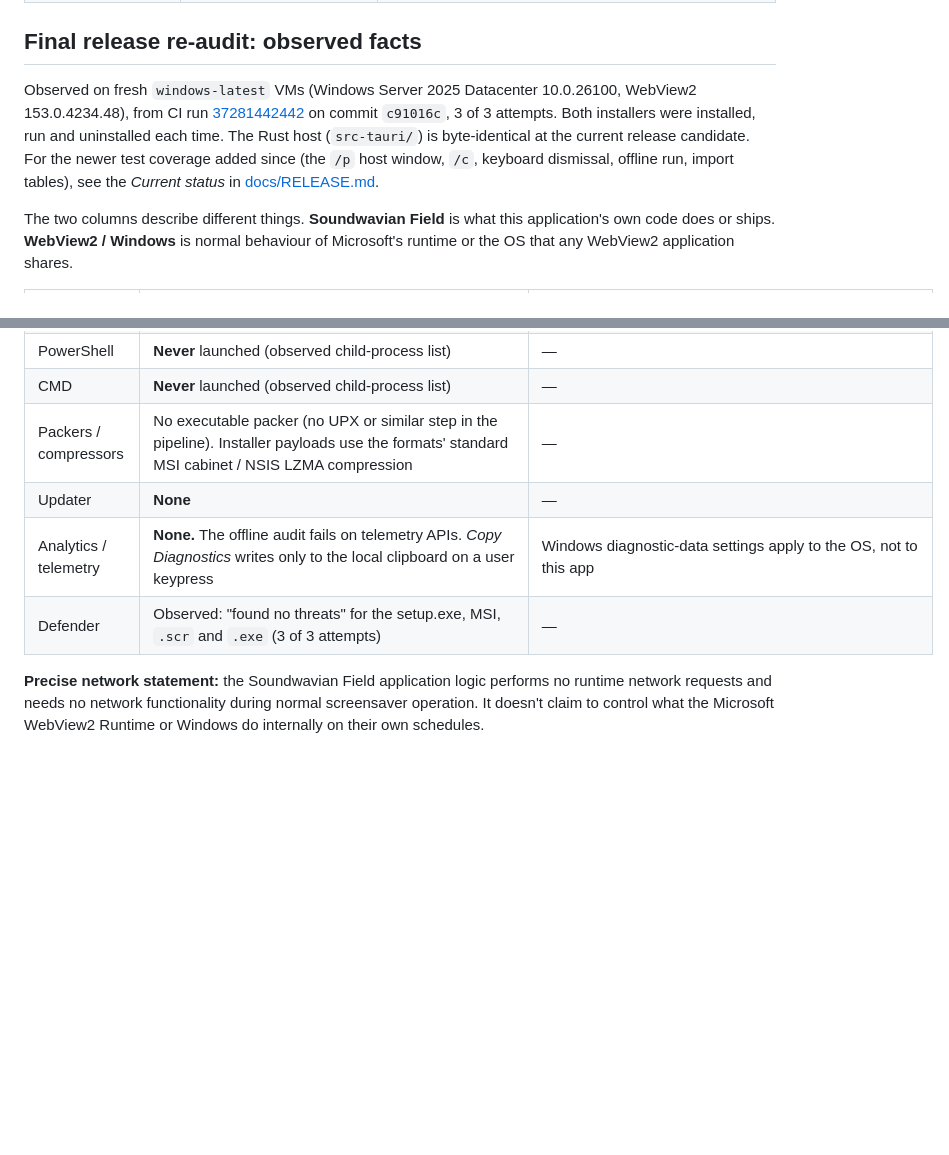
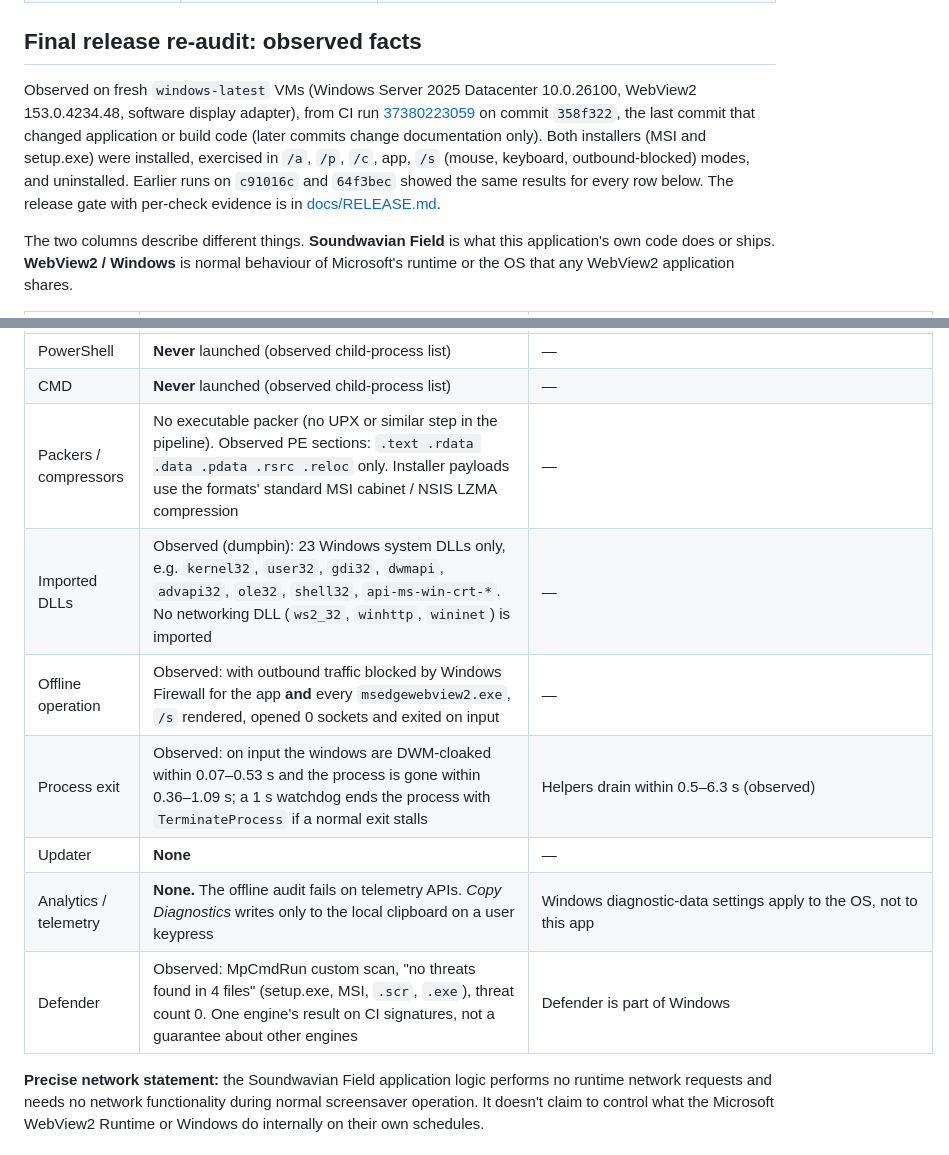
Before and after one commit to soundwave-machine-learning/galacticswirlscreensaver-, a Markdown page: SECURITY.md, 2 parts joined by grey strips. Drawn GitHub-style; blank space fills up the shorter version.

```diff
--- a/SECURITY.md
+++ b/SECURITY.md
@@ -28,12 +28,13 @@ automated check for both installers. The details are in [docs/RELEASE.md](docs/R
 
 ## Final release re-audit: observed facts
 
-Observed on fresh `windows-latest` VMs (Windows Server 2025 Datacenter 10.0.26100, WebView2 153.0.4234.48), from
-CI run [37281442442](https://github.com/soundwave-machine-learning/galacticswirlscreensaver-/actions/runs/37281442442)
-on commit `c91016c`, 3 of 3 attempts. Both installers were installed, run and uninstalled each time. The Rust host
-(`src-tauri/`) is byte-identical at the current release candidate. For the newer test coverage added since (the
-`/p` host window, `/c`, keyboard dismissal, offline run, import tables), see the *Current status* in
-[docs/RELEASE.md](docs/RELEASE.md#current-status).
+Observed on fresh `windows-latest` VMs (Windows Server 2025 Datacenter 10.0.26100, WebView2 153.0.4234.48, software
+display adapter), from CI run
+[37380223059](https://github.com/soundwave-machine-learning/galacticswirlscreensaver-/actions/runs/37380223059) on
+commit `358f322`, the last commit that changed application or build code (later commits change documentation only).
+Both installers (MSI and setup.exe) were installed, exercised in `/a`, `/p`, `/c`, app, `/s` (mouse, keyboard,
+outbound-blocked) modes, and uninstalled. Earlier runs on `c91016c` and `64f3bec` showed the same results for every row
+below. The release gate with per-check evidence is in [docs/RELEASE.md](docs/RELEASE.md#current-status).
 
 The two columns describe different things. **Soundwavian Field** is what this application's own code does or ships.
 **WebView2 / Windows** is normal behaviour of Microsoft's runtime or the OS that any WebView2 application shares.
@@ -56,10 +57,13 @@ The two columns describe different things. **Soundwavian Field** is what this ap
 | Temporary executable execution | **None** by the app | The NSIS *uninstaller* copies itself to `%TEMP%` to delete the install folder (standard NSIS behaviour) |
 | PowerShell | **Never** launched (observed child-process list) | — |
 | CMD | **Never** launched (observed child-process list) | — |
-| Packers / compressors | No executable packer (no UPX or similar step in the pipeline). Installer payloads use the formats' standard MSI cabinet / NSIS LZMA compression | — |
+| Packers / compressors | No executable packer (no UPX or similar step in the pipeline). Observed PE sections: `.text .rdata .data .pdata .rsrc .reloc` only. Installer payloads use the formats' standard MSI cabinet / NSIS LZMA compression | — |
+| Imported DLLs | Observed (dumpbin): 23 Windows system DLLs only, e.g. `kernel32`, `user32`, `gdi32`, `dwmapi`, `advapi32`, `ole32`, `shell32`, `api-ms-win-crt-*`. No networking DLL (`ws2_32`, `winhttp`, `wininet`) is imported | — |
+| Offline operation | Observed: with outbound traffic blocked by Windows Firewall for the app **and** every `msedgewebview2.exe`, `/s` rendered, opened 0 sockets and exited on input | — |
+| Process exit | Observed: on input the windows are DWM-cloaked within 0.07–0.53 s and the process is gone within 0.36–1.09 s; a 1 s watchdog ends the process with `TerminateProcess` if a normal exit stalls | Helpers drain within 0.5–6.3 s (observed) |
 | Updater | **None** | — |
 | Analytics / telemetry | **None.** The offline audit fails on telemetry APIs. *Copy Diagnostics* writes only to the local clipboard on a user keypress | Windows diagnostic-data settings apply to the OS, not to this app |
-| Defender | Observed: "found no threats" for the setup.exe, MSI, `.scr` and `.exe` (3 of 3 attempts) | — |
+| Defender | Observed: MpCmdRun custom scan, "no threats found in 4 files" (setup.exe, MSI, `.scr`, `.exe`), threat count 0. One engine's result on CI signatures, not a guarantee about other engines | Defender is part of Windows |
 
 **Precise network statement:** the Soundwavian Field application logic performs no runtime network requests and
 needs no network functionality during normal screensaver operation. It doesn't claim to control what the
```
Also changed, not shown: docs/RELEASE.md (+74 -34 lines), docs/WINDOWS.md (+1 -1 lines).
